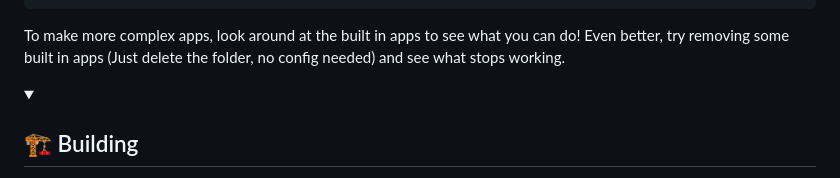
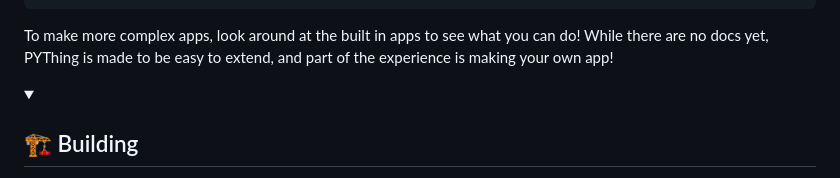
Before and after one commit to trwy7/pything, a Markdown page: README.md, the part around the change. Drawn GitHub-style; folded sections open.

Commit message:
docs: reword

````diff
--- a/README.md
+++ b/README.md
@@ -129,7 +129,7 @@ If you use this code, you should have a `/apps/<id>/pages/settings.html` with so
 </script>
 {% endblock %}
 ```
-To make more complex apps, look around at the built in apps to see what you can do! Even better, try removing some built in apps (Just delete the folder, no config needed) and see what stops working.
+To make more complex apps, look around at the built in apps to see what you can do! While there are no docs yet, PYThing is made to be easy to extend, and part of the experience is making your own app!
 
 </details>
 
````
